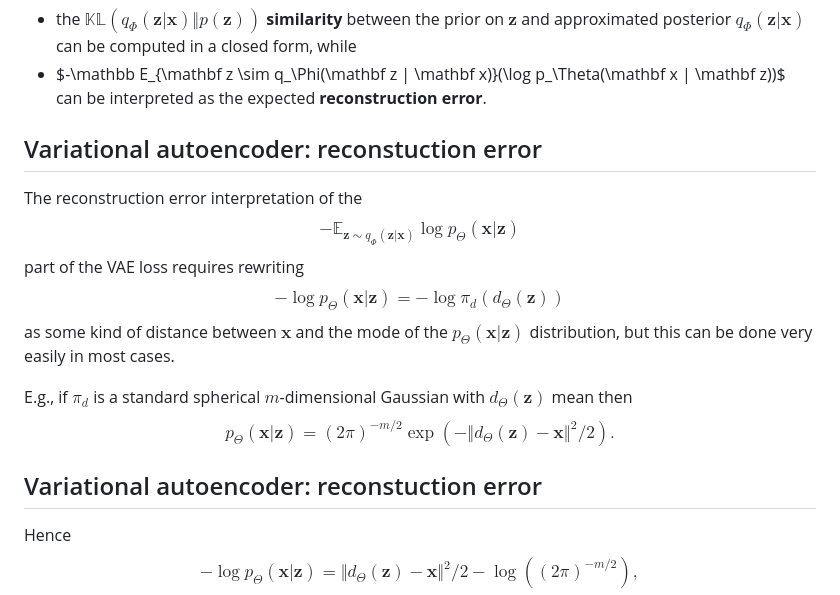
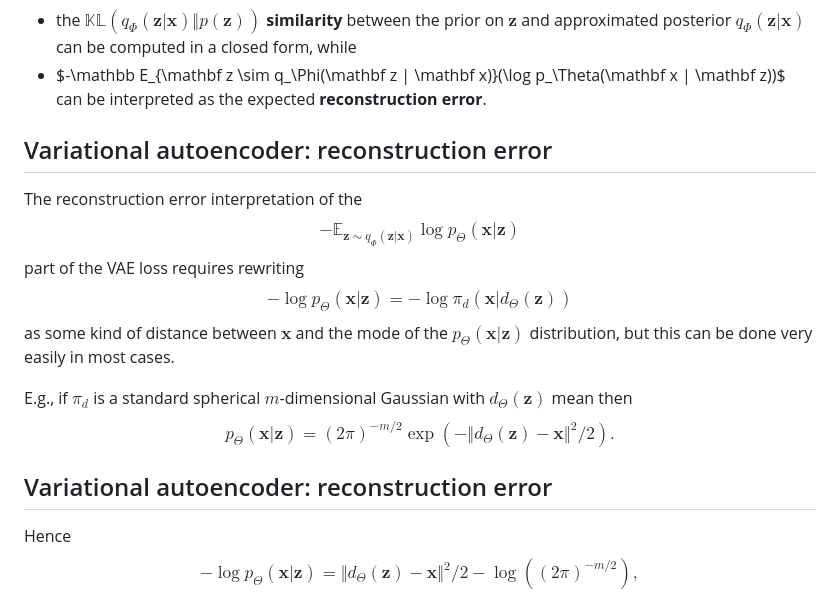
Before and after one commit to elte-nlp/elte-nlp-course, a Markdown page: lecture_source/nlp_23-vae-visual-vlm.md, the part around the change. Drawn GitHub-style.

Commit message:
Typo corrections
<|CONV|>

```diff
--- a/lecture_source/nlp_23-vae-visual-vlm.md
+++ b/lecture_source/nlp_23-vae-visual-vlm.md
@@ -236,13 +236,13 @@ In the second form,
 * $-\mathbb E_{\mathbf z \sim q_\Phi(\mathbf z | \mathbf x)}(\log p_\Theta(\mathbf x | \mathbf
   z))$ can be interpreted as the expected __reconstruction error__.
 
-## Variational autoencoder: reconstuction error
+## Variational autoencoder: reconstruction error
 
 The reconstruction error interpretation of the
 $$-\mathbb E_{\mathbf z \sim q_\Phi(\mathbf z | \mathbf x)}\log p_\Theta(\mathbf x | \mathbf
   z)$$
 part of the VAE loss requires rewriting
-$$- \log p_\Theta(\mathbf x | \mathbf z) = -\log \pi_d(d_\Theta(\mathbf z))$$
+$$- \log p_\Theta(\mathbf x | \mathbf z) = -\log \pi_d(\mathbf x | d_\Theta(\mathbf z))$$
 as some kind of distance between $\mathbf x$ and the mode of the
 $p_\Theta(\mathbf x | \mathbf z)$ distribution, but this can be done very easily
 in most cases.
@@ -252,7 +252,7 @@ Gaussian with $d_\Theta(\mathbf z)$ mean then
 $$p_\Theta(\mathbf x | \mathbf z)= (2\pi)^{-m/2}\exp(-\Vert d_\Theta(\mathbf
 z) - \mathbf x\Vert^2/2).$$
 
-## Variational autoencoder: reconstuction error
+## Variational autoencoder: reconstruction error
 
 Hence $$ - \log p_\Theta(\mathbf x | \mathbf z)= \Vert d_\Theta(\mathbf z) -
 \mathbf x\Vert^2/2 - \log ((2\pi)^{-m/2}), $$ that is, the negative log
```
Also changed, not shown: lecture_source/nlp_5-classification_and_tagging.md (+1 -1 lines).
